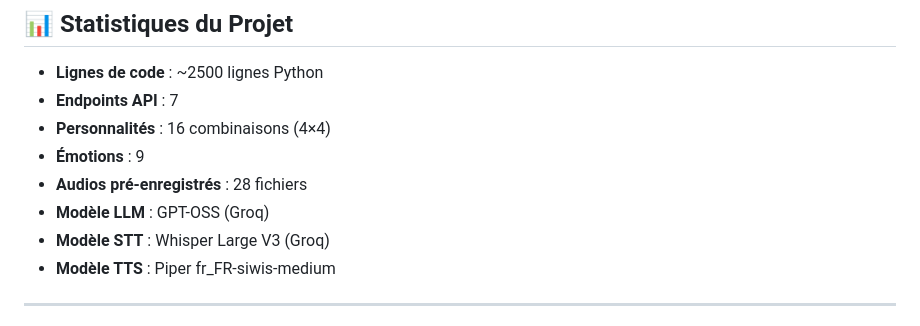
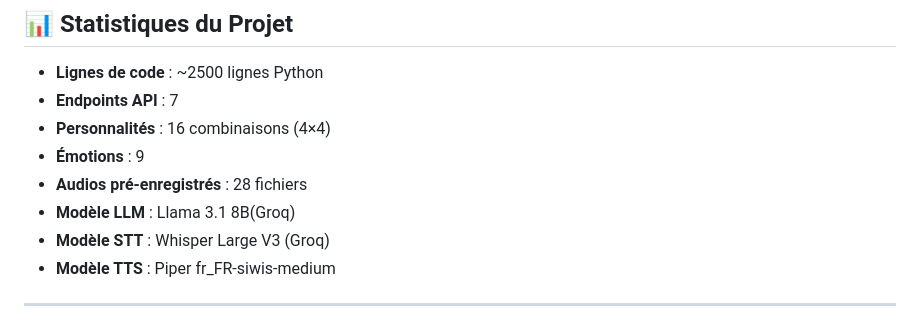
Before and after one commit to oussema2003/si-3abess-voice-companion, a Markdown page: backend/README.md, the part around the change. GitHub-like rendering.

```diff
--- a/backend/README.md
+++ b/backend/README.md
@@ -621,7 +621,7 @@ python test_piper_simple.py
 - **Personnalités** : 16 combinaisons (4×4)
 - **Émotions** : 9
 - **Audios pré-enregistrés** : 28 fichiers
-- **Modèle LLM** : GPT-OSS (Groq)
+- **Modèle LLM** : Llama 3.1 8B(Groq)
 - **Modèle STT** : Whisper Large V3 (Groq)
 - **Modèle TTS** : Piper fr_FR-siwis-medium
 
```
Also changed, not shown: README.md (+2 -2 lines).
